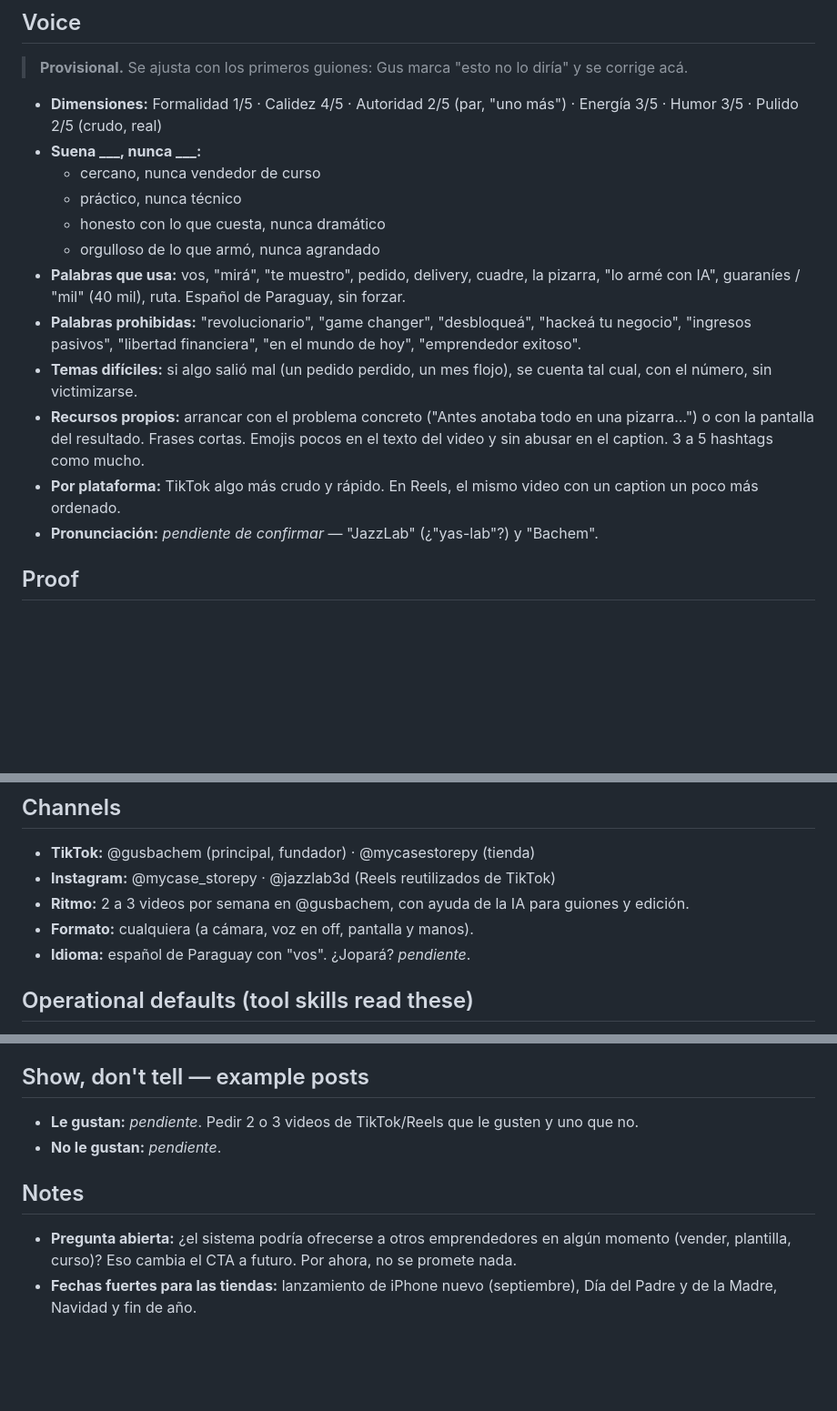
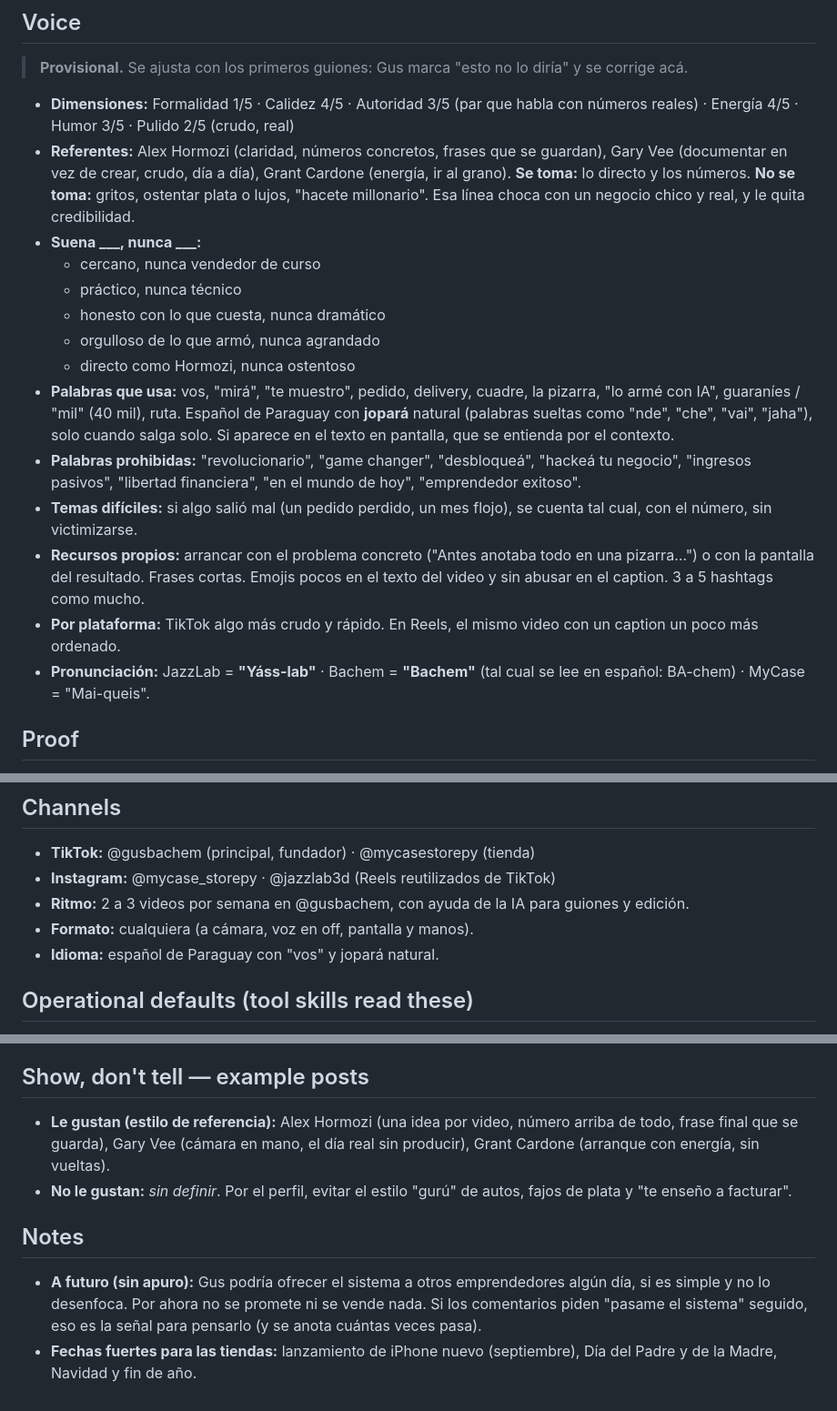
Before and after one commit to GustavoBachem/mi-proyecto, a Markdown page: docs/redes/brand-profile.md, 3 parts joined by grey strips. Shown at 91% size. Rendered like a GitHub page; blank space fills up the shorter version.

Commit message:
Perfil de marca: pronunciación, jopará y referentes
Co-Authored-By: Claude Opus 5.5 <noreply@anthropic.com>
Claude-Session: https://claude.ai/code/session_01KCDa8ND4A4CevWx6VfCMYs

```diff
--- a/docs/redes/brand-profile.md
+++ b/docs/redes/brand-profile.md
@@ -48,14 +48,20 @@
 ## Voice
 > **Provisional.** Se ajusta con los primeros guiones: Gus marca "esto no lo diría" y se corrige acá.
 
-- **Dimensiones:** Formalidad 1/5 · Calidez 4/5 · Autoridad 2/5 (par, "uno más") · Energía 3/5 · Humor 3/5 · Pulido 2/5 (crudo, real)
+- **Dimensiones:** Formalidad 1/5 · Calidez 4/5 · Autoridad 3/5 (par que habla con números reales) · Energía 4/5 · Humor 3/5 · Pulido 2/5 (crudo, real)
+- **Referentes:** Alex Hormozi (claridad, números concretos, frases que se guardan), Gary Vee
+  (documentar en vez de crear, crudo, día a día), Grant Cardone (energía, ir al grano).
+  **Se toma:** lo directo y los números. **No se toma:** gritos, ostentar plata o lujos, "hacete
+  millonario". Esa línea choca con un negocio chico y real, y le quita credibilidad.
 - **Suena ___, nunca ___:**
   - cercano, nunca vendedor de curso
   - práctico, nunca técnico
   - honesto con lo que cuesta, nunca dramático
   - orgulloso de lo que armó, nunca agrandado
+  - directo como Hormozi, nunca ostentoso
 - **Palabras que usa:** vos, "mirá", "te muestro", pedido, delivery, cuadre, la pizarra,
-  "lo armé con IA", guaraníes / "mil" (40 mil), ruta. Español de Paraguay, sin forzar.
+  "lo armé con IA", guaraníes / "mil" (40 mil), ruta. Español de Paraguay con **jopará** natural (palabras sueltas como "nde", "che", "vai",
+  "jaha"), solo cuando salga solo. Si aparece en el texto en pantalla, que se entienda por el contexto.
 - **Palabras prohibidas:** "revolucionario", "game changer", "desbloqueá", "hackeá tu negocio",
   "ingresos pasivos", "libertad financiera", "en el mundo de hoy", "emprendedor exitoso".
 - **Temas difíciles:** si algo salió mal (un pedido perdido, un mes flojo), se cuenta tal cual,
@@ -65,7 +71,8 @@
   en el caption. 3 a 5 hashtags como mucho.
 - **Por plataforma:** TikTok algo más crudo y rápido. En Reels, el mismo video con un caption un
   poco más ordenado.
-- **Pronunciación:** *pendiente de confirmar* — "JazzLab" (¿"yas-lab"?) y "Bachem".
+- **Pronunciación:** JazzLab = **"Yáss-lab"** · Bachem = **"Bachem"** (tal cual se lee en
+  español: BA-chem) · MyCase = "Mai-queis".
 
 ## Proof
 - **Números:** ~150 pedidos/mes (≈6 por día). Case de silicona: 40.000 Gs. Porta incienso:
@@ -94,7 +101,7 @@
 - **Instagram:** @mycase_storepy · @jazzlab3d (Reels reutilizados de TikTok)
 - **Ritmo:** 2 a 3 videos por semana en @gusbachem, con ayuda de la IA para guiones y edición.
 - **Formato:** cualquiera (a cámara, voz en off, pantalla y manos).
-- **Idioma:** español de Paraguay con "vos". ¿Jopará? *pendiente*.
+- **Idioma:** español de Paraguay con "vos" y jopará natural.
 
 ## Operational defaults (tool skills read these)
 - **IA y medios sintéticos:** se puede nombrar a **Claude** como la IA usada. Se puede usar voz
@@ -118,11 +125,15 @@
 - **Datos de los deliverys:** no mostrar nombres ni caras de los repartidores sin permiso.
 
 ## Show, don't tell — example posts
-- **Le gustan:** *pendiente*. Pedir 2 o 3 videos de TikTok/Reels que le gusten y uno que no.
-- **No le gustan:** *pendiente*.
+- **Le gustan (estilo de referencia):** Alex Hormozi (una idea por video, número arriba de todo,
+  frase final que se guarda), Gary Vee (cámara en mano, el día real sin producir), Grant Cardone
+  (arranque con energía, sin vueltas).
+- **No le gustan:** *sin definir*. Por el perfil, evitar el estilo "gurú" de autos, fajos de
+  plata y "te enseño a facturar".
 
 ## Notes
-- **Pregunta abierta:** ¿el sistema podría ofrecerse a otros emprendedores en algún momento
-  (vender, plantilla, curso)? Eso cambia el CTA a futuro. Por ahora, no se promete nada.
+- **A futuro (sin apuro):** Gus podría ofrecer el sistema a otros emprendedores algún día, si es
+  simple y no lo desenfoca. Por ahora no se promete ni se vende nada. Si los comentarios piden
+  "pasame el sistema" seguido, eso es la señal para pensarlo (y se anota cuántas veces pasa).
 - **Fechas fuertes para las tiendas:** lanzamiento de iPhone nuevo (septiembre), Día del Padre
   y de la Madre, Navidad y fin de año.
```
